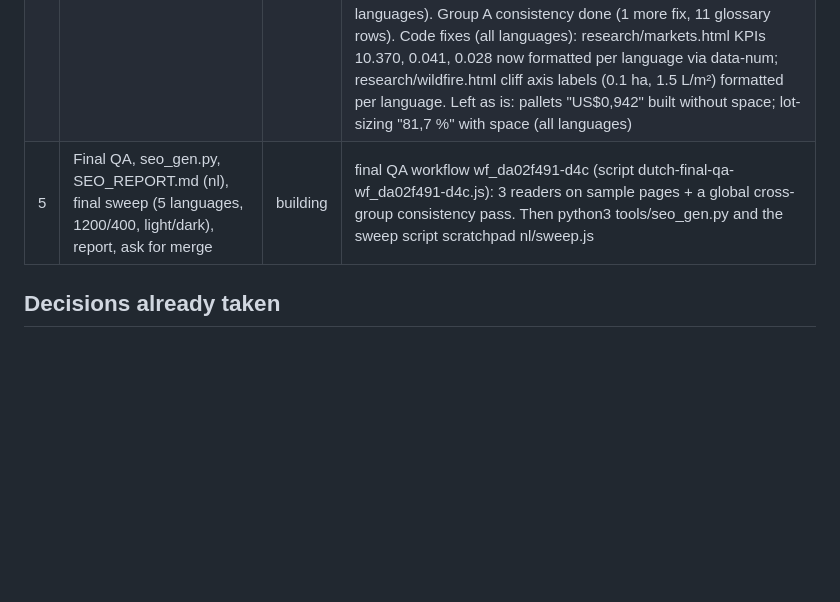
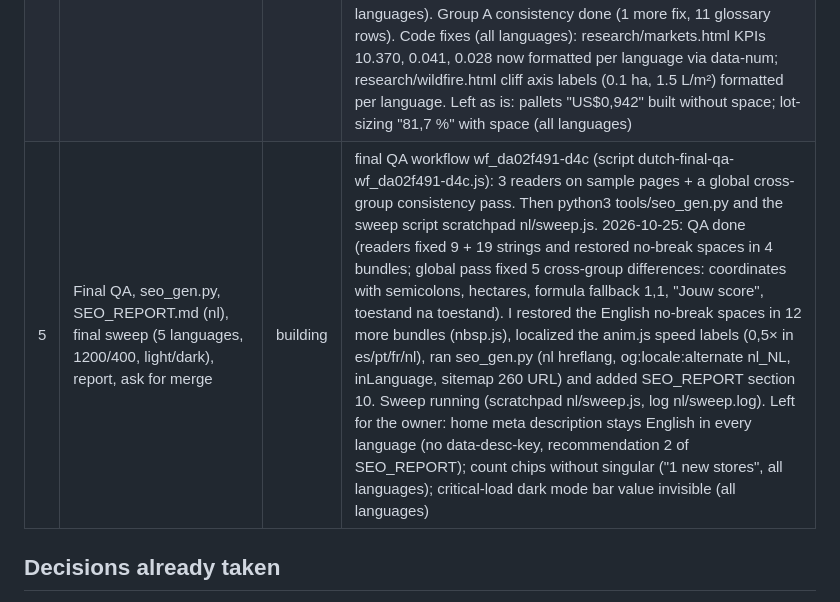
Before and after one commit to JaimePesca/Educational_Resources_Optimization, a Markdown page: materials/work-in-progress.md, the part around the change. GitHub-like rendering; blank space fills up the shorter version.

Commit message:
Tracker: Dutch QA and SEO done, final sweep running
Co-Authored-By: Claude Opus 5.5 <noreply@anthropic.com>
Claude-Session: https://claude.ai/code/session_01SJSMZMX3Ff5iBuT1xXHnFr

```diff
--- a/materials/work-in-progress.md
+++ b/materials/work-in-progress.md
@@ -18,7 +18,7 @@ Measured volume (English bundles): levels 49 pages, about 56,000 words; research
 | 2 | Pilot: glossary, shared strings (locales/nl.js, all keys of en.js), Level 1 (10 pages: feasible-region via shared keys, two-stories, feasible-region-3d, compacta, lp-inventory, edu-diet, edu-simplex, lp-shadow, lp-machines, lp-workforce) | done | workflow run wf_85646c4d-405 (script dutch-pilot-wf_85646c4d-405.js): glossary + critic, then translator + independent reviewer per bundle, then a consistency pass. Shared checker: scratchpad nl/check-bundle.js (copy kept in materials/i18n/check-bundle.js). If interrupted: resume the run from its scriptPath. 2026-10-24: done (23 agents); my own re-run of the checker on all 10 bundles: 0 failures; Compacta home label changed to "Home" (was "Start", too close to "Beginnen"); "Frutal B.V." kept (es/fr/pt also localize the legal form); lowercase month names in labels kept (normal Dutch). Open for the owner: English source says "violet constraint" (feas.d4.p1, drawn red) and "blue curve" (tsp.d2.p3, drawn black/white) in every language |
 | 3 | Owner reviews the pilot (screenshots; ideally a Dutch speaker) | done | 7 screenshots sent 2026-10-24; owner: "Si, sigamos con las otras páginas" (also yes to the colour fix: feas.d4.p1 now names the flight hours constraint and tsp.d2.p3 the current route curve, in all five languages; no other wrong colour words in the English bundles) |
 | 4 | Rest: levels 2 to 5 (39 bundles), research (4, anonymized and noindex: keep them anonymous in Dutch too), about | done | two workflows from one script (dutch-rest-wf_73a12ef3-72c.js) with args materials/i18n/nl-groupA.json (levels 2 and 3, research, about: run wf_73a12ef3-72c) and nl-groupB.json (levels 4 and 5: run wf_04a35365-b5b); translator + reviewer per bundle, consistency pass per group (only those agents append rows to the glossary). If interrupted: resume each run with its scriptPath, the same args (the JSON file content) and resumeFromRunId. 2026-10-25: group B done (47 agents, consistency fixed 19 items, 58 glossary rows; it extended the checker to skip \text{word} groups, copied to materials/i18n). Group A: all 21 bundles translated and reviewed; its consistency agent hit the session limit and was resumed at 17:20 UTC. My check: research nl bundles add no names, titles or links beyond the English. Noted for the owner: critical-load in dark mode shows the "your load" bar white with a white value label (all languages). Group A consistency done (1 more fix, 11 glossary rows). Code fixes (all languages): research/markets.html KPIs 10.370, 0.041, 0.028 now formatted per language via data-num; research/wildfire.html cliff axis labels (0.1 ha, 1.5 L/m²) formatted per language. Left as is: pallets "US$0,942" built without space; lot-sizing "81,7 %" with space (all languages) |
-| 5 | Final QA, seo_gen.py, SEO_REPORT.md (nl), final sweep (5 languages, 1200/400, light/dark), report, ask for merge | building | final QA workflow wf_da02f491-d4c (script dutch-final-qa-wf_da02f491-d4c.js): 3 readers on sample pages + a global cross-group consistency pass. Then python3 tools/seo_gen.py and the sweep script scratchpad nl/sweep.js |
+| 5 | Final QA, seo_gen.py, SEO_REPORT.md (nl), final sweep (5 languages, 1200/400, light/dark), report, ask for merge | building | final QA workflow wf_da02f491-d4c (script dutch-final-qa-wf_da02f491-d4c.js): 3 readers on sample pages + a global cross-group consistency pass. Then python3 tools/seo_gen.py and the sweep script scratchpad nl/sweep.js. 2026-10-25: QA done (readers fixed 9 + 19 strings and restored no-break spaces in 4 bundles; global pass fixed 5 cross-group differences: coordinates with semicolons, hectares, formula fallback 1,1, "Jouw score", toestand na toestand). I restored the English no-break spaces in 12 more bundles (nbsp.js), localized the anim.js speed labels (0,5× in es/pt/fr/nl), ran seo_gen.py (nl hreflang, og:locale:alternate nl_NL, inLanguage, sitemap 260 URL) and added SEO_REPORT section 10. Sweep running (scratchpad nl/sweep.js, log nl/sweep.log). Left for the owner: home meta description stays English in every language (no data-desc-key, recommendation 2 of SEO_REPORT); count chips without singular ("1 new stores", all languages); critical-load dark mode bar value invisible (all languages) |
 
 ## Decisions already taken
 - Scope "sitio base" = the public site, not the hidden lab (owner asked after the previous job; confirm the lab at the end).
```
